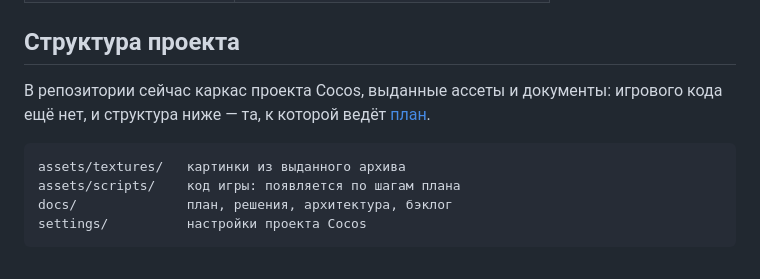
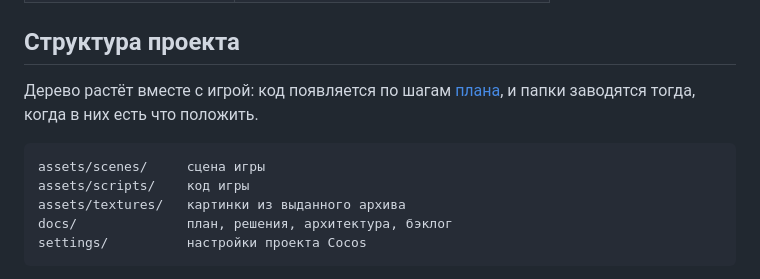
Before and after one commit to titkovvladimir/FruitCatcherTest, a Markdown page: README.md, the part around the change. Drawn GitHub-style.

Commit message:
[docs] Fix. README: в дереве появились сцена и код.

````diff
--- a/README.md
+++ b/README.md
@@ -21,12 +21,13 @@
 
 ## Структура проекта
 
-В репозитории сейчас каркас проекта Cocos, выданные ассеты и документы: игрового
-кода ещё нет, и структура ниже — та, к которой ведёт [план](docs/PLAN.md).
+Дерево растёт вместе с игрой: код появляется по шагам [плана](docs/PLAN.md), и
+папки заводятся тогда, когда в них есть что положить.
 
 ```
+assets/scenes/     сцена игры
+assets/scripts/    код игры
 assets/textures/   картинки из выданного архива
-assets/scripts/    код игры: появляется по шагам плана
 docs/              план, решения, архитектура, бэклог
 settings/          настройки проекта Cocos
 ```
````
